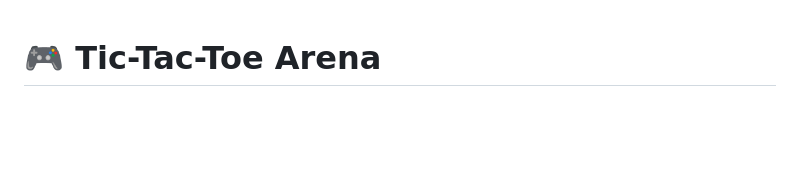
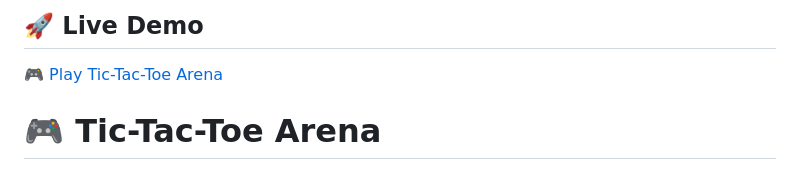
Before and after one commit to dharmayatabhijit-max/tic-tac-toe-arena, a Markdown page: README.md, the part around the change. GitHub-like rendering; blank space fills up the shorter version.

Commit message:
Add live demo link

```diff
--- a/README.md
+++ b/README.md
@@ -1,3 +1,6 @@
+## 🚀 Live Demo
+
+[🎮 Play Tic-Tac-Toe Arena](https://tic-tac-toe-arena-r7ab.onrender.com)
 # 🎮 Tic-Tac-Toe Arena
 
 ### Where every move counts. Every game creates a new champion. 🏆
```
